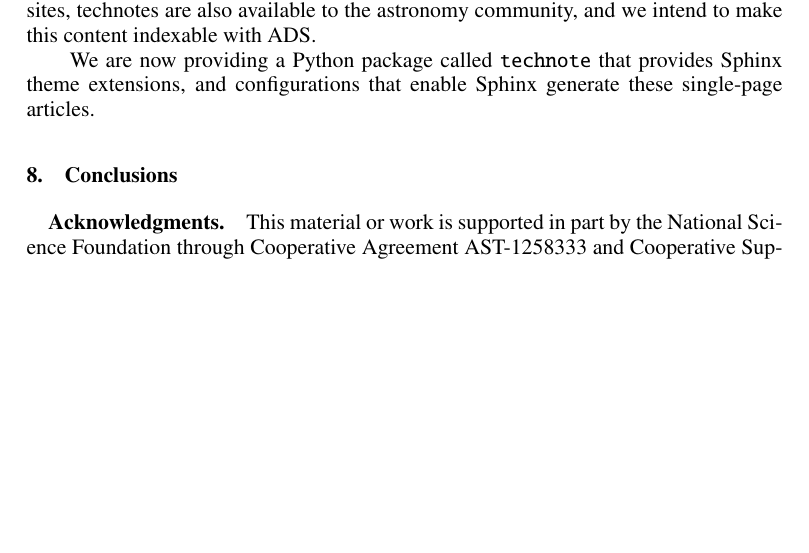
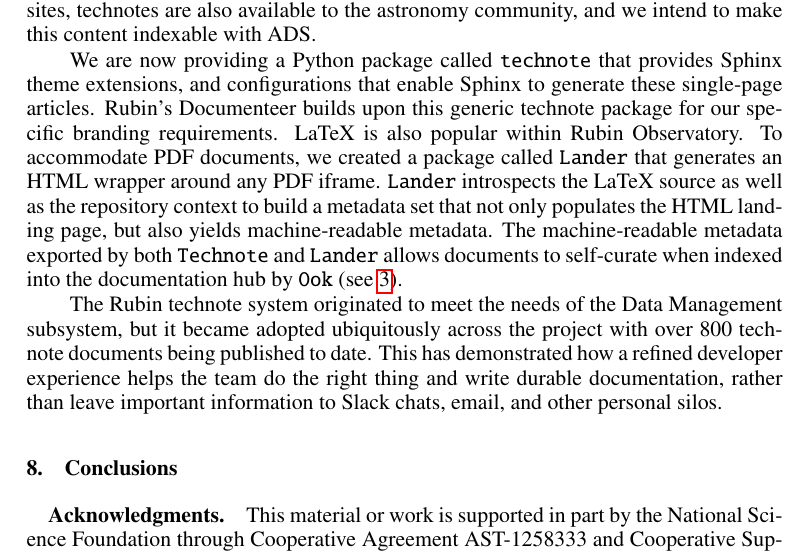
Before and after one commit to lsst-sqre/sqr-082, a LaTeX paper (C301.tex): part of page 4 of 4 before the commit and part of page 4 of 5 after it, cut so that both start at the same text, the shorter picture padded with empty space. Compiled offline with pdfLaTeX.

Commit message:
Add lander to technotes discussion

```diff
--- a/C301.tex
+++ b/C301.tex
@@ -193,7 +195,15 @@ Technotes solve the problem of making internal communications consistent and dis
 Rather than being in wiki, personal Google Docs, email, or Slack, technotes are indexed by the documentation portal.
 Being websites, technotes are also available to the astronomy community, and we intend to make this content indexable with ADS.
 
-We are now providing a Python package called \texttt{technote} that provides Sphinx theme extensions, and configurations that enable Sphinx generate these single-page articles.
+We are now providing a Python package called \texttt{technote} that provides Sphinx theme extensions, and configurations that enable Sphinx to generate these single-page articles.
+Rubin's Documenteer builds upon this generic technote package for our specific branding requirements.
+LaTeX is also popular within Rubin Observatory.
+To accommodate PDF documents, we created a package called \texttt{Lander} that generates an HTML wrapper around any PDF iframe.
+\texttt{Lander} introspects the LaTeX source as well as the repository context to build a metadata set that not only populates the HTML landing page, but also yields machine-readable metadata.
+The machine-readable metadata exported by both \texttt{Technote} and \texttt{Lander} allows documents to self-curate when indexed into the documentation hub by \texttt{Ook} (see \ref{sec:hub}).
+
+The Rubin technote system originated to meet the needs of the Data Management subsystem, but it became adopted ubiquitously across the project with over 800 technote documents being published to date.
+This has demonstrated how a refined developer experience helps the team do the right thing and write durable documentation, rather than leave important information to Slack chats, email, and other personal silos.
 
 \section{Conclusions}
 
```
Also changed, not shown: C301.tex (2 more changed lines).
